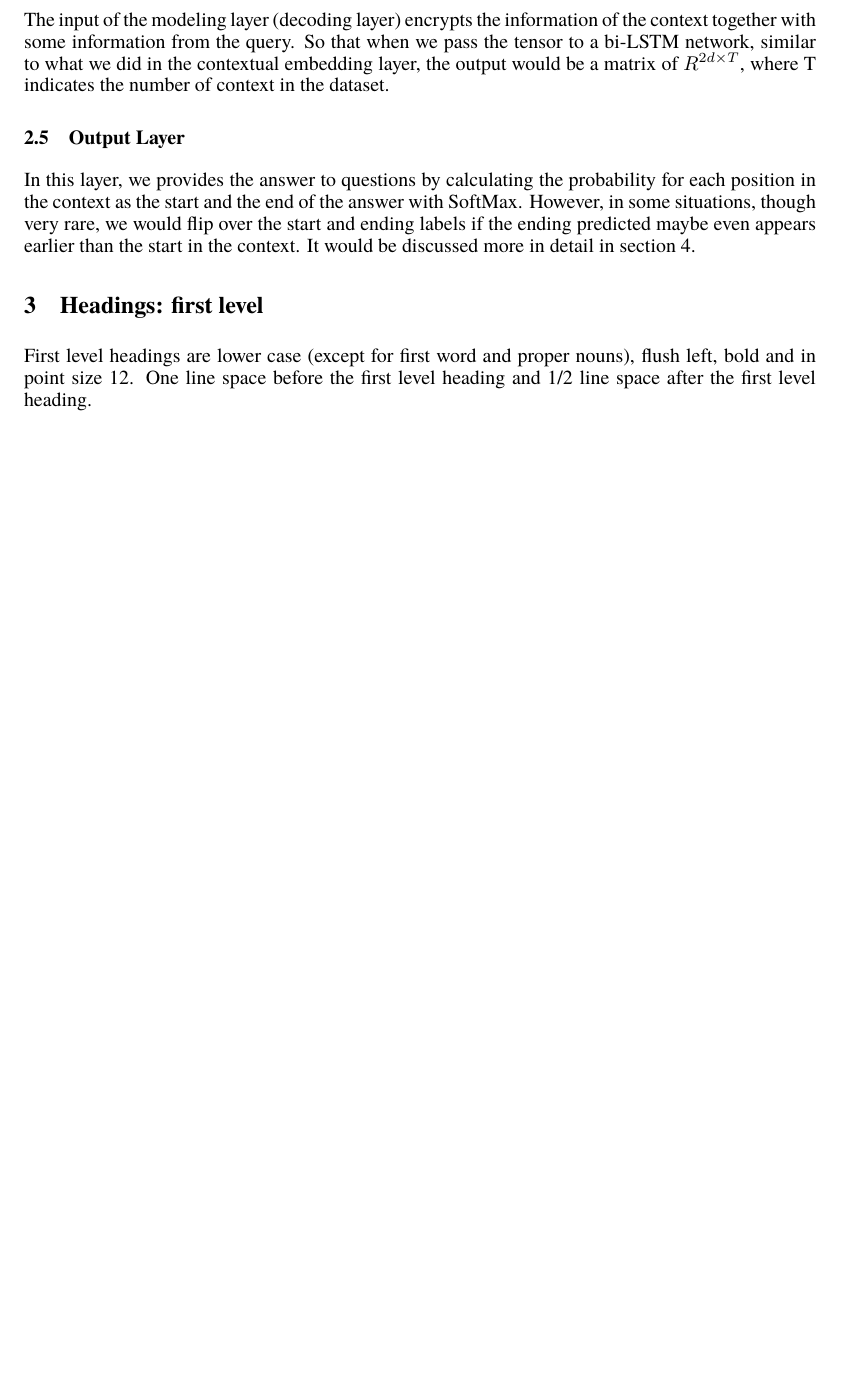
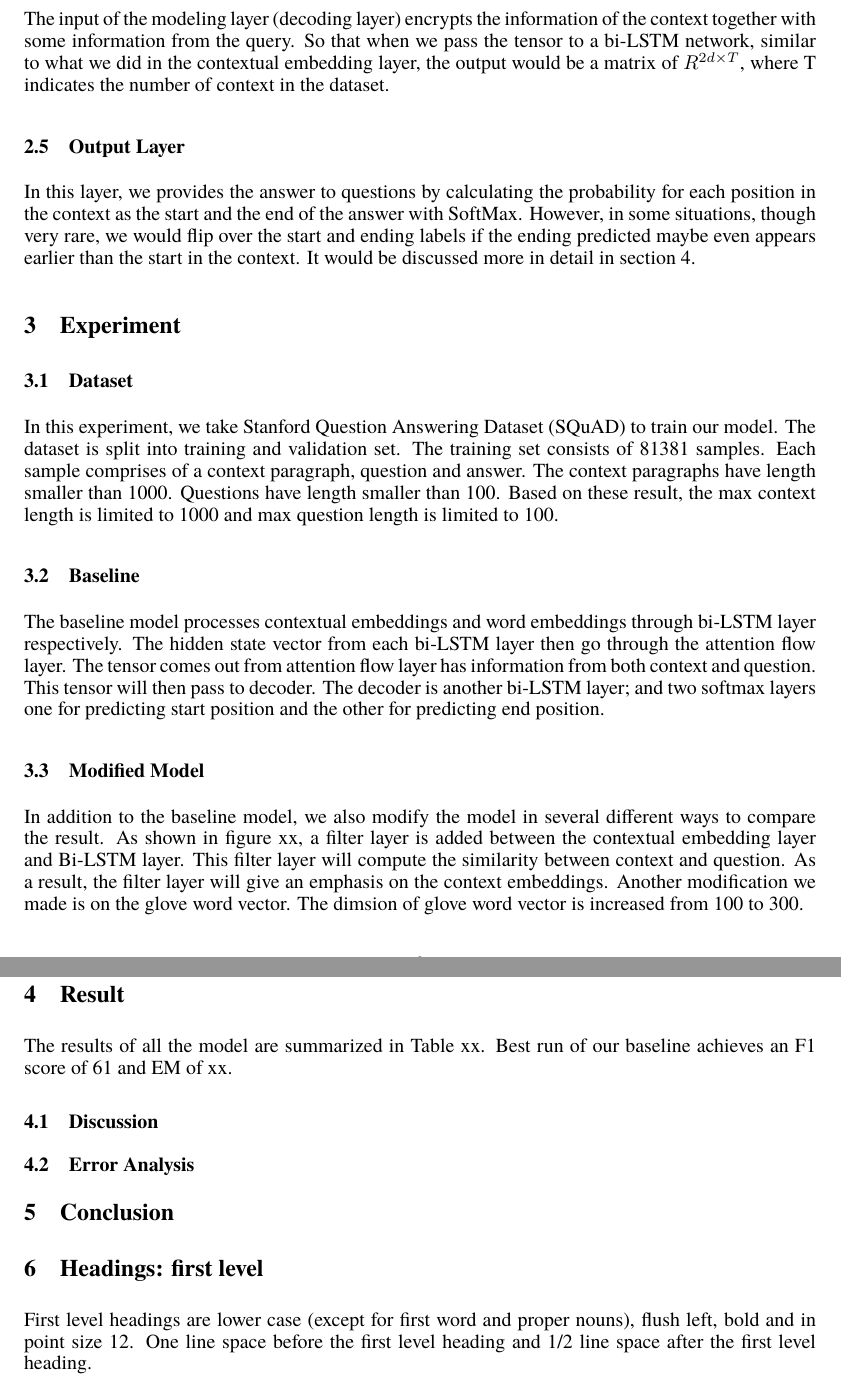
Before and after one commit to jiajuns/cs224n-project, a LaTeX paper (write-up/paper/cs224n_final_paper.tex): part of page 3 of 5 before the commit and two parts of pages 3 and 4 of 6 after it, the two joined at a grey line, cut so that both start at the same text, the shorter picture padded with empty space. Compiled offline with pdfLaTeX.

Commit message:
add model description

```diff
--- a/write-up/paper/cs224n_final_paper.tex
+++ b/write-up/paper/cs224n_final_paper.tex
@@ -129,6 +129,37 @@ The input of the modeling layer (decoding layer) encrypts the information of the
 \subsection{Output Layer}
 
 In this layer, we provides the answer to questions by calculating the probability for each position in the context as the start and the end of the answer with SoftMax. However, in some situations, though very rare, we would flip over the start and ending labels if the ending predicted maybe even appears earlier than the start in the context. It would be discussed more in detail in section 4.
+
+\section{Experiment}
+\subsection{Dataset}
+In this experiment, we take Stanford Question Answering Dataset (SQuAD) to train our model.
+The dataset is split into training and validation set. The training set consists of 81381 samples.
+Each sample comprises of a context paragraph, question and answer.
+The context paragraphs have length smaller than 1000. Questions have length smaller than 100.
+Based on these result, the max context length is limited to 1000 and max question length is limited to 100.
+
+\subsection{Baseline}
+The baseline model processes contextual embeddings and word embeddings through bi-LSTM layer respectively.
+The hidden state vector from each bi-LSTM layer then go through the attention flow layer.
+The tensor comes out from attention flow layer has information from both context and question.
+This tensor will then pass to decoder. The decoder is another bi-LSTM layer; and two softmax layers one for predicting start position and the other for predicting end position.
+
+\subsection{Modified Model}
+In addition to the baseline model, we also modify the model in several different ways to compare the result.
+As shown in figure xx, a filter layer is added between the contextual embedding layer and Bi-LSTM layer.
+This filter layer will compute the similarity between context and question. As a result, the filter layer will give an emphasis on the context embeddings.
+Another modification we made is on the glove word vector. The dimsion of glove word vector is increased from 100 to 300.
+
+\subsection{Model Details}
+
+
+\section{Result}
+The results of all the model are summarized in Table xx. Best run of our baseline achieves an F1 score of 61 and EM of xx.
+
+\subsection{Discussion}
+\subsection{Error Analysis}
+
+\section{Conclusion}
 
 \section{Headings: first level}
 \label{headings}
```
Also changed, not shown: write-up/paper/cs224n_final_paper.tex (2 more changed lines).
